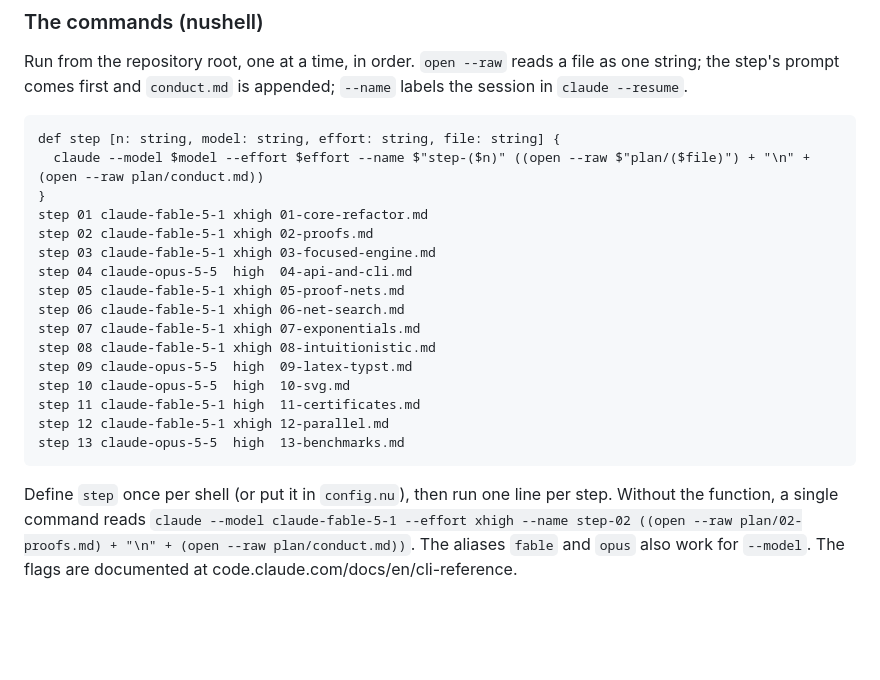
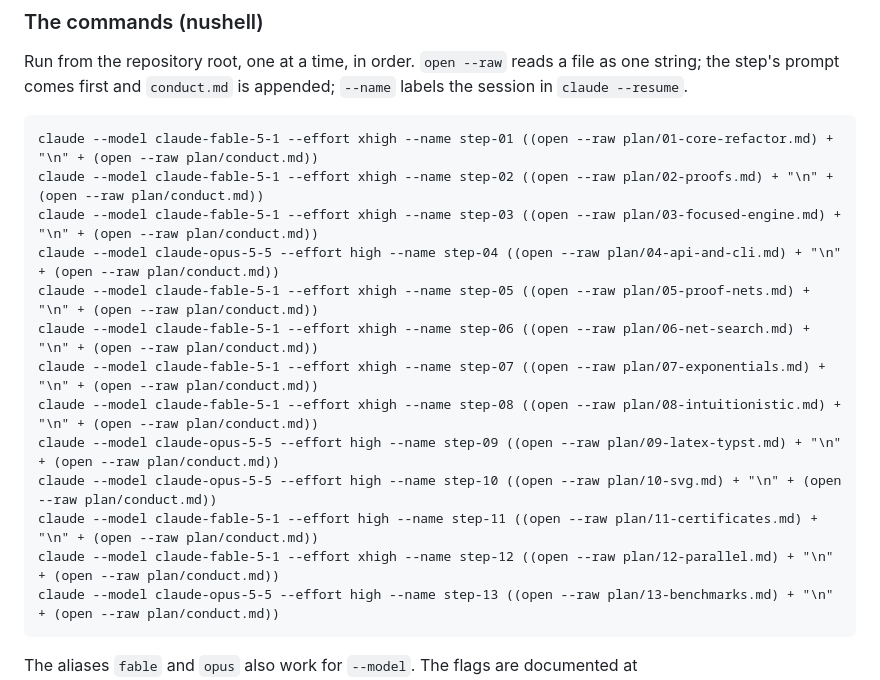
Before and after one commit to flgrubm/linlog, a Markdown page: plan/README.md, the part around the change. GitHub-like rendering; blank space fills up the shorter version.

Commit message:
Plan: paste-ready commands

````diff
--- a/plan/README.md
+++ b/plan/README.md
@@ -87,27 +87,21 @@ file as one string; the step's prompt comes first and `conduct.md` is
 appended; `--name` labels the session in `claude --resume`.
 
 ```nu
-def step [n: string, model: string, effort: string, file: string] {
-  claude --model $model --effort $effort --name $"step-($n)" ((open --raw $"plan/($file)") + "\n" + (open --raw plan/conduct.md))
-}
-step 01 claude-fable-5-1 xhigh 01-core-refactor.md
-step 02 claude-fable-5-1 xhigh 02-proofs.md
-step 03 claude-fable-5-1 xhigh 03-focused-engine.md
-step 04 claude-opus-5-5  high  04-api-and-cli.md
-step 05 claude-fable-5-1 xhigh 05-proof-nets.md
-step 06 claude-fable-5-1 xhigh 06-net-search.md
-step 07 claude-fable-5-1 xhigh 07-exponentials.md
-step 08 claude-fable-5-1 xhigh 08-intuitionistic.md
-step 09 claude-opus-5-5  high  09-latex-typst.md
-step 10 claude-opus-5-5  high  10-svg.md
-step 11 claude-fable-5-1 high  11-certificates.md
-step 12 claude-fable-5-1 xhigh 12-parallel.md
-step 13 claude-opus-5-5  high  13-benchmarks.md
+claude --model claude-fable-5-1 --effort xhigh --name step-01 ((open --raw plan/01-core-refactor.md) + "\n" + (open --raw plan/conduct.md))
+claude --model claude-fable-5-1 --effort xhigh --name step-02 ((open --raw plan/02-proofs.md) + "\n" + (open --raw plan/conduct.md))
+claude --model claude-fable-5-1 --effort xhigh --name step-03 ((open --raw plan/03-focused-engine.md) + "\n" + (open --raw plan/conduct.md))
+claude --model claude-opus-5-5 --effort high --name step-04 ((open --raw plan/04-api-and-cli.md) + "\n" + (open --raw plan/conduct.md))
+claude --model claude-fable-5-1 --effort xhigh --name step-05 ((open --raw plan/05-proof-nets.md) + "\n" + (open --raw plan/conduct.md))
+claude --model claude-fable-5-1 --effort xhigh --name step-06 ((open --raw plan/06-net-search.md) + "\n" + (open --raw plan/conduct.md))
+claude --model claude-fable-5-1 --effort xhigh --name step-07 ((open --raw plan/07-exponentials.md) + "\n" + (open --raw plan/conduct.md))
+claude --model claude-fable-5-1 --effort xhigh --name step-08 ((open --raw plan/08-intuitionistic.md) + "\n" + (open --raw plan/conduct.md))
+claude --model claude-opus-5-5 --effort high --name step-09 ((open --raw plan/09-latex-typst.md) + "\n" + (open --raw plan/conduct.md))
+claude --model claude-opus-5-5 --effort high --name step-10 ((open --raw plan/10-svg.md) + "\n" + (open --raw plan/conduct.md))
+claude --model claude-fable-5-1 --effort high --name step-11 ((open --raw plan/11-certificates.md) + "\n" + (open --raw plan/conduct.md))
+claude --model claude-fable-5-1 --effort xhigh --name step-12 ((open --raw plan/12-parallel.md) + "\n" + (open --raw plan/conduct.md))
+claude --model claude-opus-5-5 --effort high --name step-13 ((open --raw plan/13-benchmarks.md) + "\n" + (open --raw plan/conduct.md))
 ```
 
-Define `step` once per shell (or put it in `config.nu`), then run one line
-per step. Without the function, a single command reads
-`claude --model claude-fable-5-1 --effort xhigh --name step-02 ((open --raw plan/02-proofs.md) + "\n" + (open --raw plan/conduct.md))`.
 The aliases `fable` and `opus` also work for `--model`. The flags are
 documented at code.claude.com/docs/en/cli-reference.
 
````
